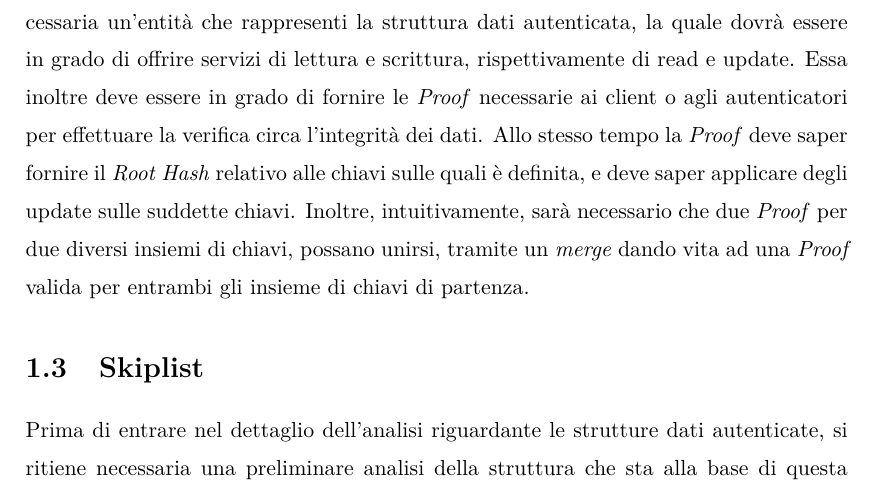
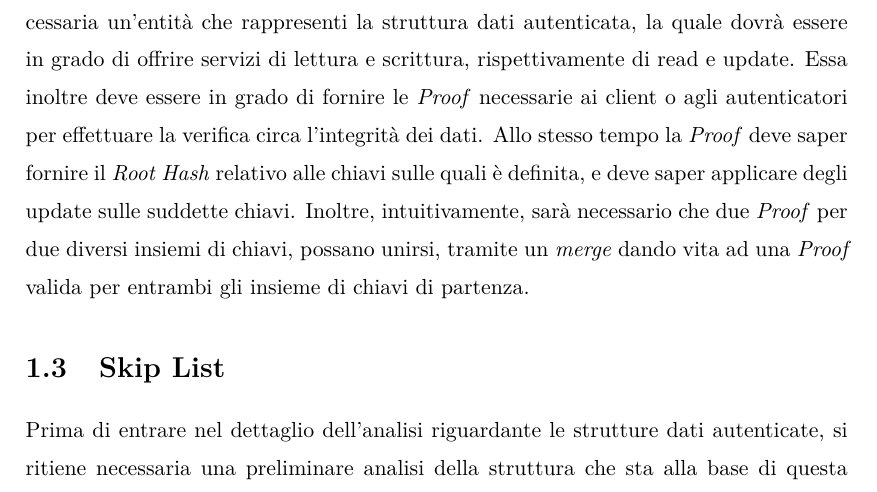
Before and after one commit to zTehRyaN/authenticated-data-structures, a LaTeX document (tesi/master.tex, which reads tesi/Analisi.tex): part of page 14 of 71, cut so that both start at the same text. Compiled offline with pdfLaTeX.

Commit message:
(analisi) Correzione titolo sottoparagrafo

```diff
--- a/tesi/Analisi.tex
+++ b/tesi/Analisi.tex
@@ -53,7 +53,7 @@
  	Ebbene, sicuramente sarà necessaria un'entità che rappresenti la struttura dati autenticata, la quale dovrà essere in grado di offrire servizi di lettura e scrittura, rispettivamente di read e update. Essa inoltre deve essere in grado di fornire le \textit{Proof} necessarie ai client o agli autenticatori per effettuare la verifica circa l'integrità dei dati. Allo stesso tempo la \textit{Proof} deve saper fornire il \textit{Root Hash} relativo alle chiavi sulle quali è definita, e deve saper applicare degli update sulle suddette chiavi. Inoltre, intuitivamente, sarà necessario che due \textit{Proof} per due diversi insiemi di chiavi, possano unirsi, tramite un \textit{merge} dando vita ad una \textit{Proof} valida per entrambi gli insieme di chiavi di partenza.
 
 
-\section{Skiplist}
+\section{Skip List}
 
 %	In questa parte si parla della struttura dati utilizzata, studiata e realizzata. Ricordando che siamo all'interno della parte di analisi
 %	è interessante richiamare a precedenti contestualizzazioni ed eventualmente fornire una generale descrizione della struttura che
```
